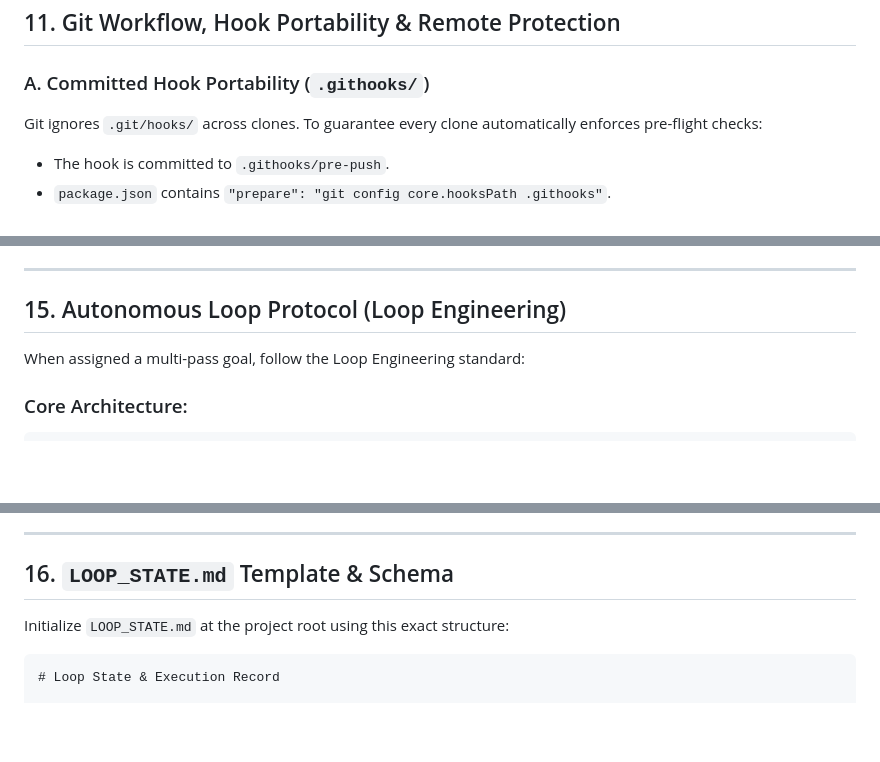
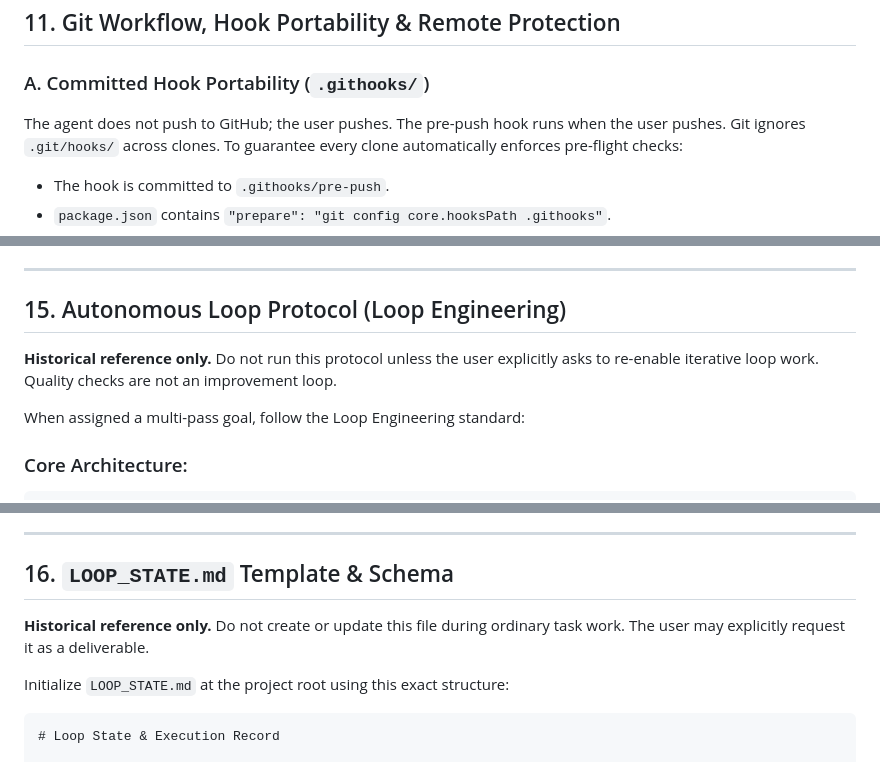
Before and after one commit to labsbytir/boiler, a Markdown page: AGENTS.md, 3 parts joined by grey strips. Drawn GitHub-style; blank space fills up the shorter version.

```diff
--- a/AGENTS.md
+++ b/AGENTS.md
@@ -331,6 +343,8 @@ Apply runtime rules based on the deployment target:
 ## 11. Git Workflow, Hook Portability & Remote Protection
 
 ### A. Committed Hook Portability (`.githooks/`)
+
+The agent does not push to GitHub; the user pushes. The pre-push hook runs when the user pushes.
 Git ignores `.git/hooks/` across clones. To guarantee every clone automatically enforces pre-flight checks:
 - The hook is committed to `.githooks/pre-push`.
 - `package.json` contains `"prepare": "git config core.hooksPath .githooks"`.
@@ -430,6 +442,8 @@ To allow external AI agents and IDEs to interact with this repository's services
 
 ## 15. Autonomous Loop Protocol (Loop Engineering)
 
+**Historical reference only.** Do not run this protocol unless the user explicitly asks to re-enable iterative loop work. Quality checks are not an improvement loop.
+
 When assigned a multi-pass goal, follow the Loop Engineering standard:
 
 ### Core Architecture:
@@ -457,6 +471,8 @@ When assigned a multi-pass goal, follow the Loop Engineering standard:
 ---
 
 ## 16. `LOOP_STATE.md` Template & Schema
+
+**Historical reference only.** Do not create or update this file during ordinary task work. The user may explicitly request it as a deliverable.
 
 Initialize `LOOP_STATE.md` at the project root using this exact structure:
 
```
Also changed, not shown: other parts of AGENTS.md (+19 -7 lines).
